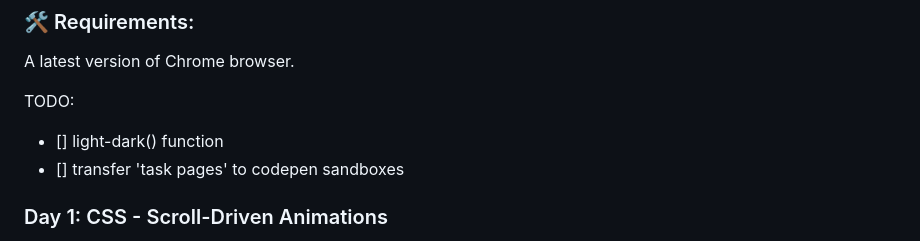
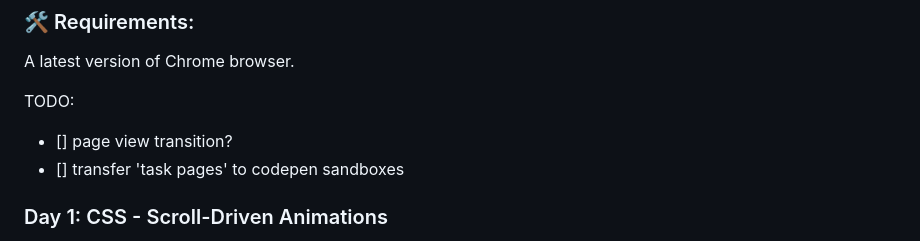
Before and after one commit to viktoriyaMoiseeva/advent-of-web, a Markdown page: README.md, the part around the change. GitHub-like rendering.

```diff
--- a/README.md
+++ b/README.md
@@ -14,7 +14,7 @@ Think of it as a fun and educational countdown to Christmas, combining the joy o
 A latest version of Chrome browser.
 
 TODO:
-- [] light-dark() function
+- [] page view transition?
 - [] transfer 'task pages' to codepen sandboxes
 
 ### Day 1: CSS - Scroll-Driven Animations
```
